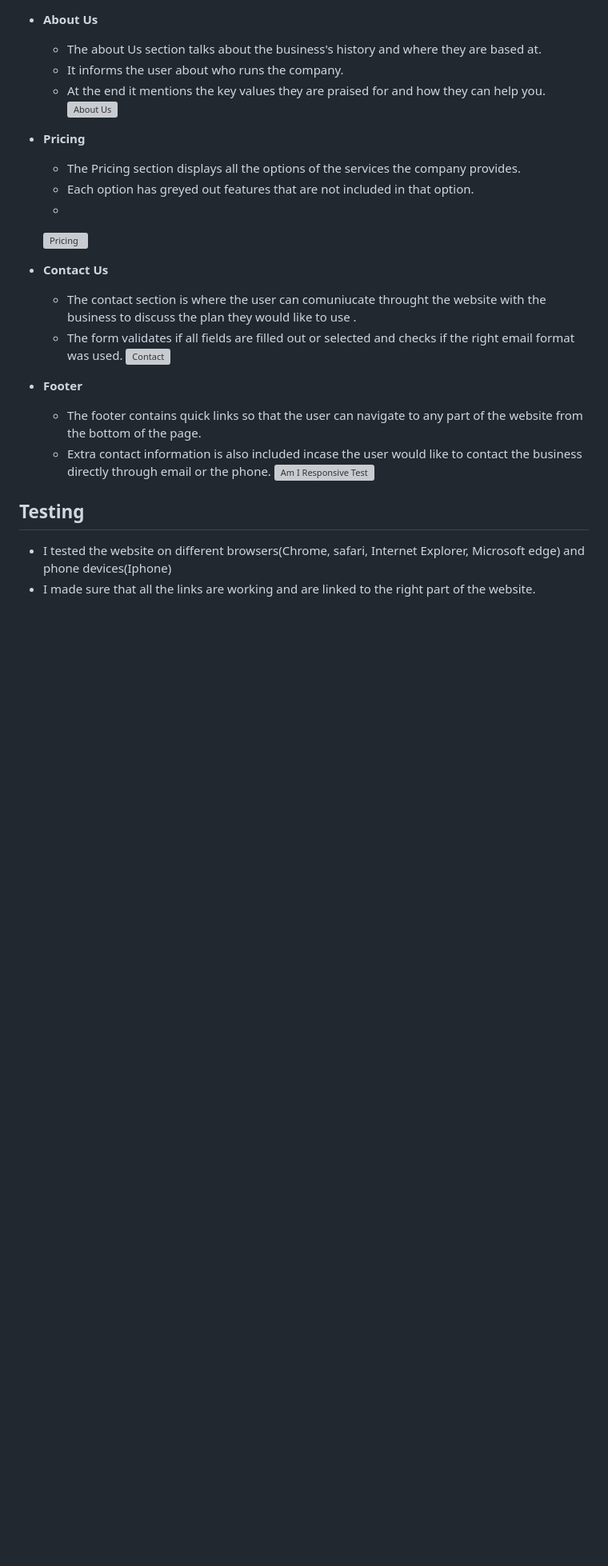
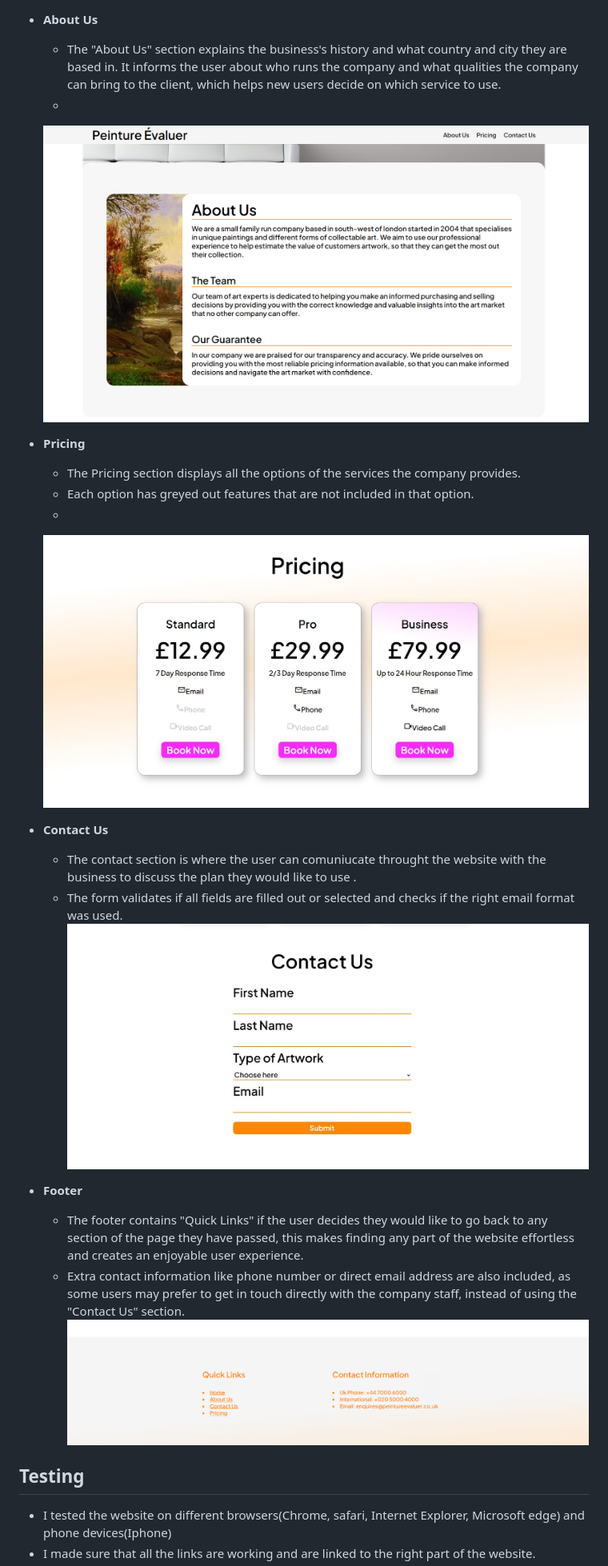
Before and after one commit to bartekburnat7/Peinture_-valuer_P1, a Markdown page: README.md, the part around the change printed below. Shown: that part at 80% size. Drawn GitHub-style; pictures changed too: assets/images/contactus.JPG (added), assets/images/pricing.JPG (added); blank space fills up the shorter version; grey boxes are pictures that could not be loaded.

```diff
--- a/README.md
+++ b/README.md
@@ -20,25 +25,24 @@ The user will be able to find out about the business's history and have the foll
 
 - __About Us__
-    - The about Us section talks about the business's history and where they are based at.
-    - It informs the user about who runs the company.
-    - At the end it mentions the key values they are praised for and how they can help you.
-    ![About Us](/images/aboutus.PNG)
+    - The "About Us" section explains the business's history and what country and city they are based in. It informs the user about who runs the company and what qualities the company can bring to the client, which helps new users decide on which service to use.
+    -
+    ![About Us](/assets/images/aboutus.PNG)
 
 - __Pricing__
     - The Pricing section displays all the options of the services the company provides.
     - Each option has greyed out features that are not included in that option.
     -
-    ![Pricing](/images/pricing.PNG)
+    ![Pricing](/assets/images/pricing.JPG)
 
 - __Contact Us__
     - The contact section is where the user can comuniucate throught the website with the business to discuss the plan they would like to use .
     - The form validates if all fields are filled out or selected and checks if the right email format was used.
-    ![Contact](/images/contactus.PNG)
+    ![Contact](/assets/images/contactus.JPG)
 
 - __Footer__
-    - The footer contains quick links so that the user can navigate to any part of the website from the bottom of the page.
-    - Extra contact information is also included incase the user would like to contact the business directly through email or the phone.
-    ![Am I Responsive Test](/images/footer.PNG)
+    - The footer contains "Quick Links" if the user decides they would like to go back to any section of the page they have passed, this makes finding any part of the website effortless and creates an enjoyable user experience.
+    - Extra contact information like phone number or direct email address are also included, as some users may prefer to get in touch directly with the company staff, instead of using the "Contact Us" section.
+    ![Am I Responsive Test](/assets/images/footer.PNG)
 
 ## __Testing__
 
```
Also changed, not shown: other parts of README.md (+14 -9 lines), assets/images/READMEheroimage.JPG (added), assets/images/pricing.PNG (deleted).
